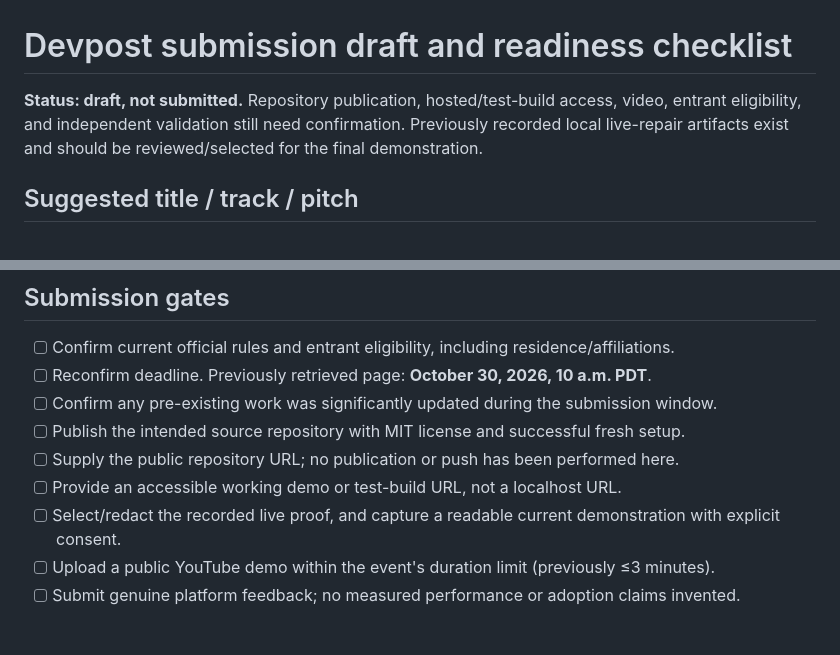
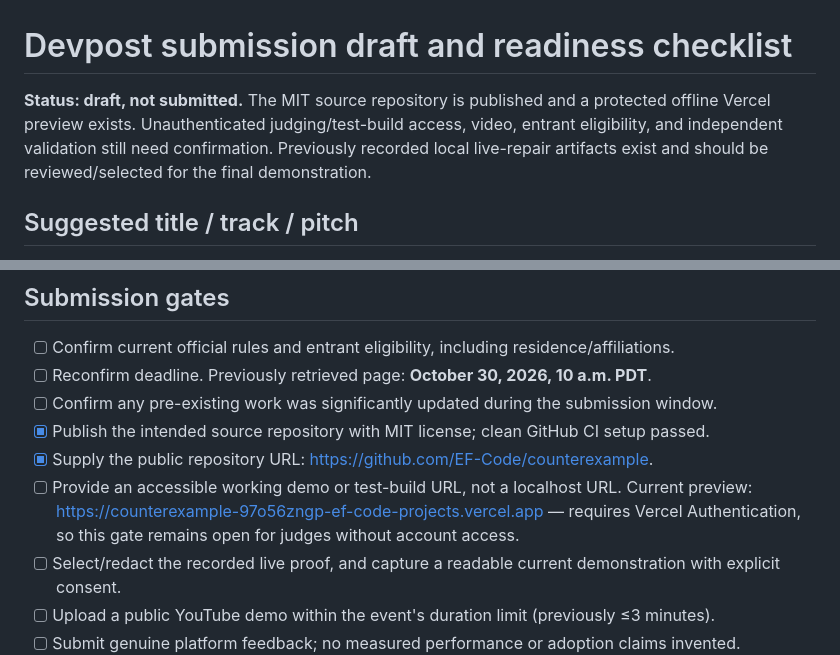
Before and after one commit to EF-Code/counterexample, a Markdown page: docs/submission.md, 2 parts joined by grey strips. Rendered like a GitHub page; blank space fills up the shorter version.

```diff
--- a/docs/submission.md
+++ b/docs/submission.md
@@ -1,7 +1,8 @@
 # Devpost submission draft and readiness checklist
 
-**Status: draft, not submitted.** Repository publication, hosted/test-build access, video,
-entrant eligibility, and independent validation still need confirmation. Previously recorded
+**Status: draft, not submitted.** The MIT source repository is published and a protected offline
+Vercel preview exists. Unauthenticated judging/test-build access, video, entrant eligibility,
+and independent validation still need confirmation. Previously recorded
 local live-repair artifacts exist and should be reviewed/selected for the final demonstration.
 
 ## Suggested title / track / pitch
@@ -88,9 +89,11 @@ Free OpenCode development access is not the submitted app's runtime integration.
 - [ ] Confirm current official rules and entrant eligibility, including residence/affiliations.
 - [ ] Reconfirm deadline. Previously retrieved page: **October 30, 2026, 10 a.m. PDT**.
 - [ ] Confirm any pre-existing work was significantly updated during the submission window.
-- [ ] Publish the intended source repository with MIT license and successful fresh setup.
-- [ ] Supply the public repository URL; no publication or push has been performed here.
+- [x] Publish the intended source repository with MIT license; clean GitHub CI setup passed.
+- [x] Supply the public repository URL: https://github.com/EF-Code/counterexample.
 - [ ] Provide an accessible working demo or test-build URL, not a localhost URL.
+  Current preview: https://counterexample-97o56zngp-ef-code-projects.vercel.app — requires
+  Vercel Authentication, so this gate remains open for judges without account access.
 - [ ] Select/redact the recorded live proof, and capture a readable current demonstration with explicit consent.
 - [ ] Upload a public YouTube demo within the event's duration limit (previously ≤3 minutes).
 - [ ] Submit genuine platform feedback; no measured performance or adoption claims invented.
```
Also changed, not shown: docs/verification.md (+21 -0 lines).
